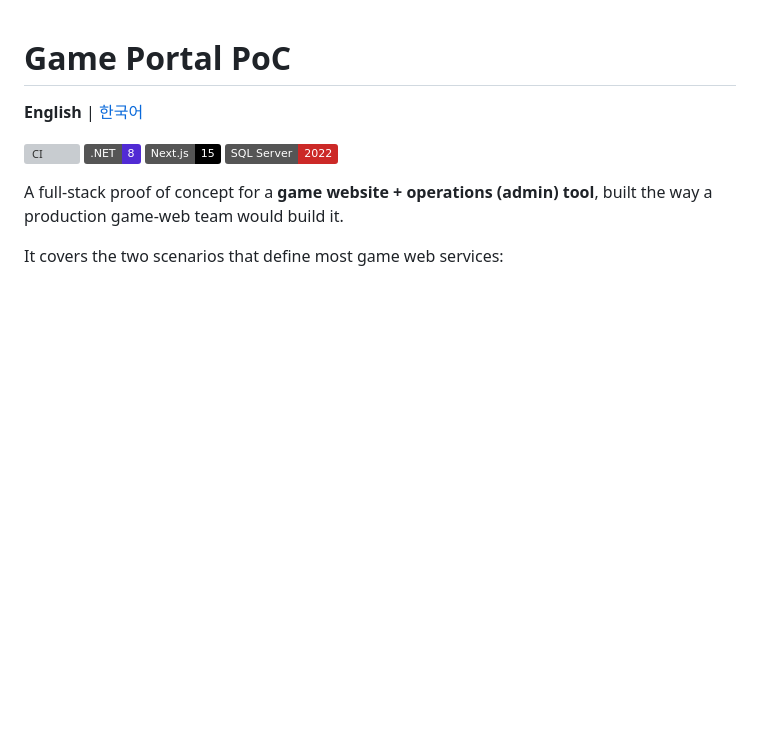
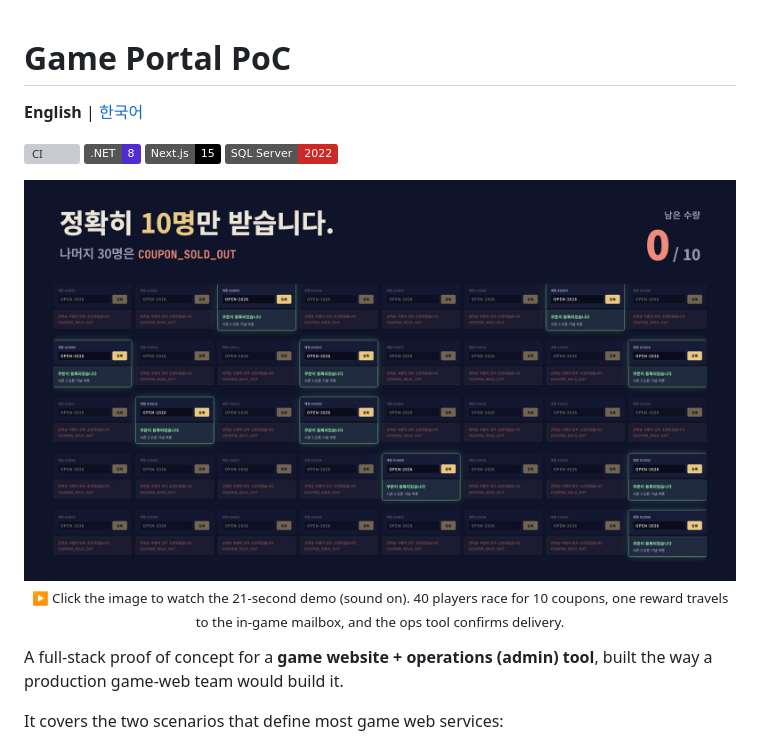
Before and after one commit to hyunolike/game-portal-poc, a Markdown page: README.md, the part around the change. Rendered like a GitHub page; pictures changed too: docs/media/demo-thumbnail.jpg (added); badges without logos; blank space fills up the shorter version; grey boxes are pictures that could not be loaded.

```diff
--- a/README.md
+++ b/README.md
@@ -6,6 +6,12 @@
 ![.NET 8](https://img.shields.io/badge/.NET-8-512BD4)
 ![Next.js 15](https://img.shields.io/badge/Next.js-15-000000)
 ![SQL Server 2022](https://img.shields.io/badge/SQL%20Server-2022-CC2927)
+
+<p align="center">
+  <a href="https://cdn.jsdelivr.net/gh/hyunolike/game-portal-poc@341696e069c98df288cff4c9a9939737c1348ea3/docs/media/demo.mp4"><img src="docs/media/demo-thumbnail.jpg" alt="Demo video: 40 players redeem a 10-coupon campaign at once, and exactly 10 succeed" width="860"></a>
+  <br>
+  <sub>▶ Click the image to watch the 21-second demo (sound on). 40 players race for 10 coupons, one reward travels to the in-game mailbox, and the ops tool confirms delivery.</sub>
+</p>
 
 A full-stack proof of concept for a **game website + operations (admin) tool**, built the way a production game-web team would build it.
 
```
Also changed, not shown: README.ko.md (+6 -0 lines), 1 other file.
